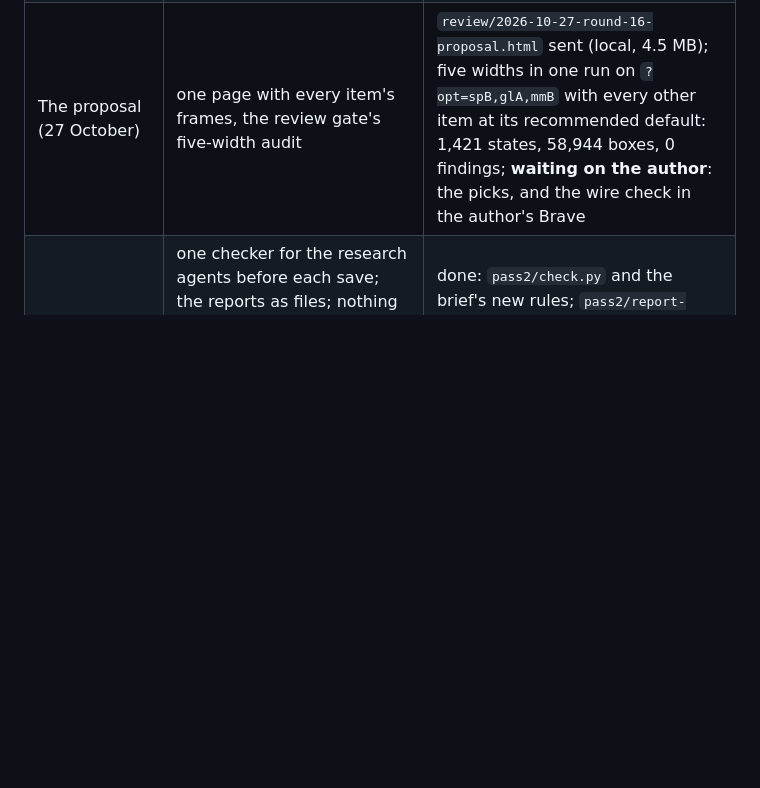
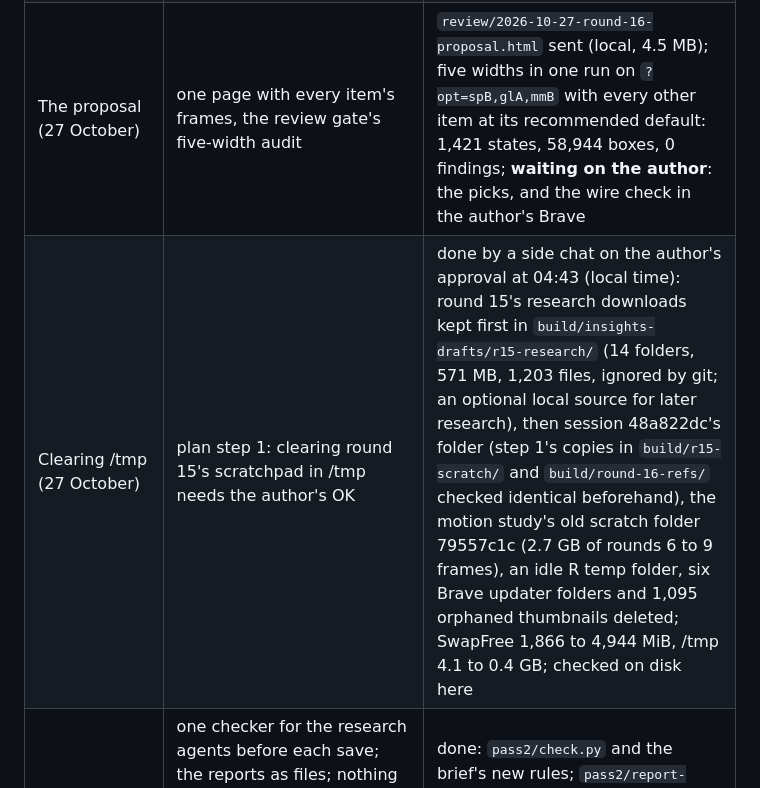
Before and after one commit to ArmenKaprelian/whostaysvisible, a Markdown page: motion/review/2026-10-26-round-15-close-out-tracker.md, the part around one of its changes. Drawn GitHub-style; blank space fills up the shorter version.

Commit message:
Records (round 16): /tmp cleared on the author's approval, round 15's research downloads kept in the lab
Co-Authored-By: Claude Opus 5.5 <noreply@anthropic.com>

```diff
--- a/motion/review/2026-10-26-round-15-close-out-tracker.md
+++ b/motion/review/2026-10-26-round-15-close-out-tracker.md
@@ -74,4 +74,5 @@ The author's wording for every item below is in `review/2026-10-27-round-16-brie
 | Statement availability by ownership and legal form, by region (the author, 27 October) | a new pass, M13, over the registry's codes with the chapter's crosswalk, its sums checked against `series.json`; the change in the share with a statement within the group, 2024 against 2021, by region, for unitary enterprises and state-related firms, under the 50-firm rule; how many 100 km cells clear the rule, before any cell form is proposed; a STATEMENTS layer with an i text that ends with THE QUESTION | M13 committed (cc9b78e), 12 of 12 checks; by region only (unitary 66 of 84 regions and 29 of 818 100 km cells clear 50 firms in both years; state-related 81 of 84 and 86 of 846); built behind `?opt=glA` / `glB`: the region fills in the CHANGE pair at symmetric 10-point classes (a first try at asymmetric breaks gave a fall a rise's colour, caught on the frames), the tile and Under the cursor with both years, the i text ending with THE QUESTION; frames taken; **waiting on the author** |
 | The side column's horizontal scrollbar (the author, 27 October) | the live atlas showed a horizontal scrollbar under the side column in Firefox and Brave | fixed: the GO TO card's graticule took the card's outer width inside its 3 px border and ran 3 px past it; now the inner box; an audit state checks the column and the page never scroll sideways |
 | The proposal (27 October) | one page with every item's frames, the review gate's five-width audit | `review/2026-10-27-round-16-proposal.html` sent (local, 4.5 MB); five widths in one run on `?opt=spB,glA,mmB` with every other item at its recommended default: 1,421 states, 58,944 boxes, 0 findings; **waiting on the author**: the picks, and the wire check in the author's Brave |
+| Clearing /tmp (27 October) | plan step 1: clearing round 15's scratchpad in /tmp needs the author's OK | done by a side chat on the author's approval at 04:43 (local time): round 15's research downloads kept first in `build/insights-drafts/r15-research/` (14 folders, 571 MB, 1,203 files, ignored by git; an optional local source for later research), then session 48a822dc's folder (step 1's copies in `build/r15-scratch/` and `build/round-16-refs/` checked identical beforehand), the motion study's old scratch folder 79557c1c (2.7 GB of rounds 6 to 9 frames), an idle R temp folder, six Brave updater folders and 1,095 orphaned thumbnails deleted; SwapFree 1,866 to 4,944 MiB, /tmp 4.1 to 0.4 GB; checked on disk here |
 | The author's process points (27 October) | one checker for the research agents before each save; the reports as files; nothing the round needs only in `/tmp`; the tracker updated at each milestone; a privacy line in the brief; `opt` per shot in `atlas-frames.py`; a time limit on design automation; `--only` on the audit | done: `pass2/check.py` and the brief's new rules; `pass2/report-X.md`; probes in `build/round-16-scratch/`; `tools/page-probe.py` and `tools/review_page.py`; this column; the brief's User-Agent rule; `atlas-frames.py` takes `opt`; the rule recorded in the memory; `atlas-audit.py --only` |
```
Also changed, not shown: other parts of motion/review/2026-10-26-round-15-close-out-tracker.md (+1 -1 lines).
